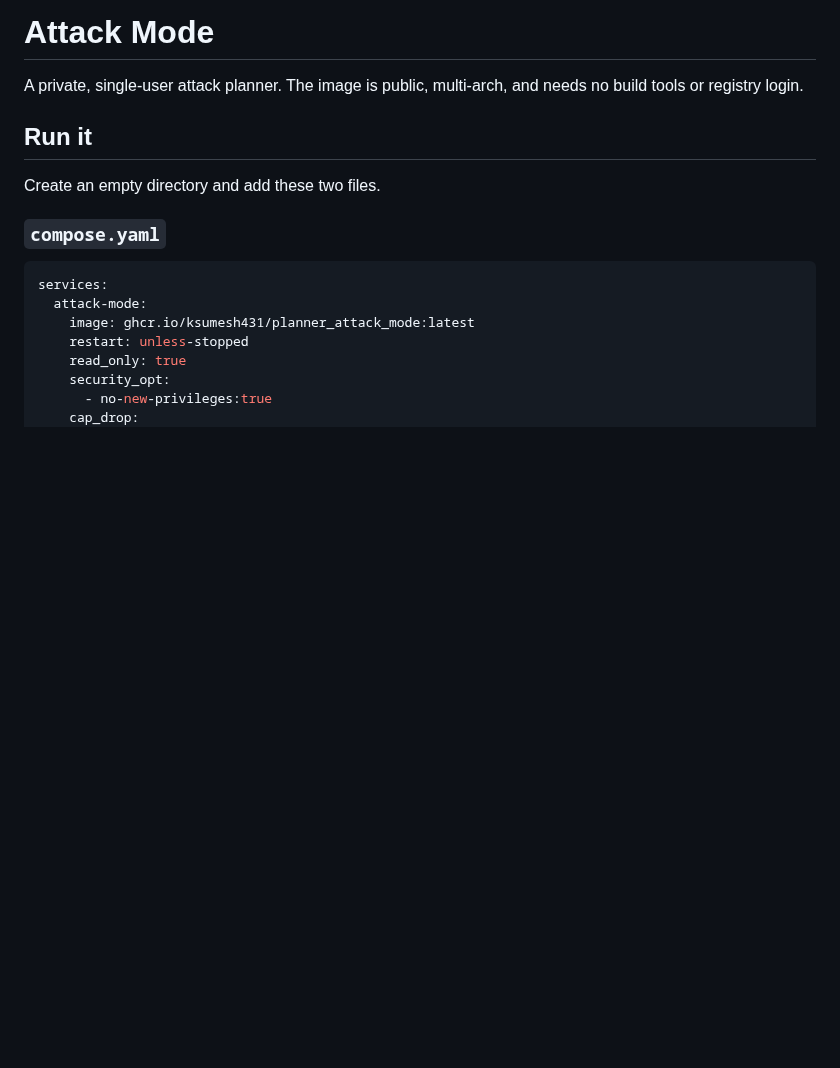
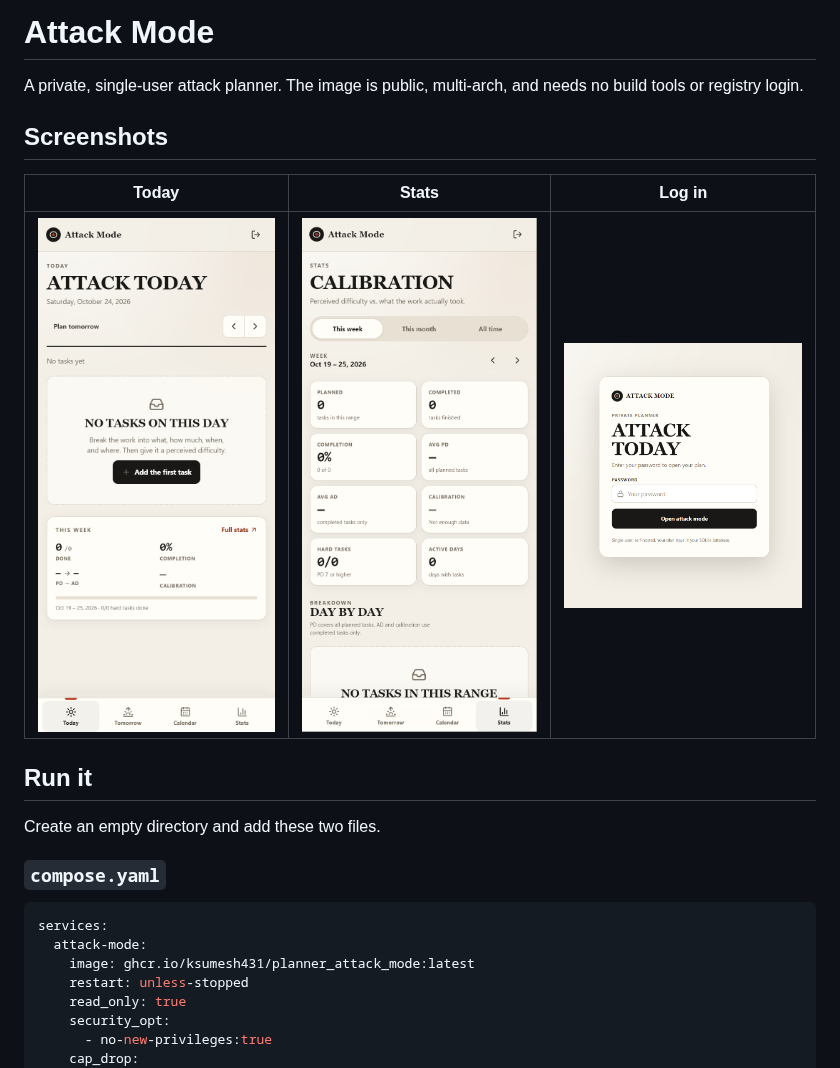
Before and after one commit to ksumesh431/planner_attack_mode, a Markdown page: README.md, the part around the change. Drawn GitHub-style; pictures changed too: docs/screenshots/login.png (added), docs/screenshots/stats.png (added), docs/screenshots/today.png (added); blank space fills up the shorter version.

Commit message:
Docs: add app screenshots

```diff
--- a/README.md
+++ b/README.md
@@ -1,6 +1,12 @@
 # Attack Mode
 
 A private, single-user attack planner. The image is public, multi-arch, and needs no build tools or registry login.
+
+## Screenshots
+
+| Today | Stats | Log in |
+|:---:|:---:|:---:|
+| <img src="docs/screenshots/today.png" alt="Today view" width="260" /> | <img src="docs/screenshots/stats.png" alt="Stats view" width="260" /> | <img src="docs/screenshots/login.png" alt="Login screen" width="260" /> |
 
 ## Run it
 
```
Also changed, not shown: 1 other file.
